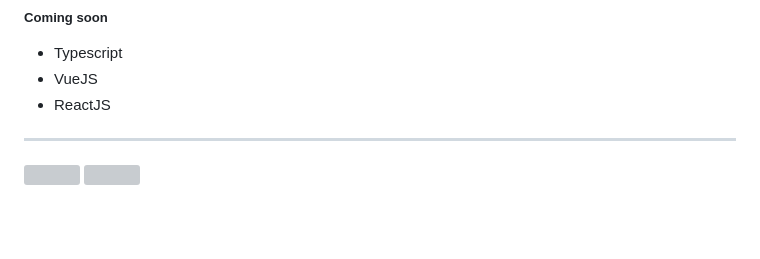
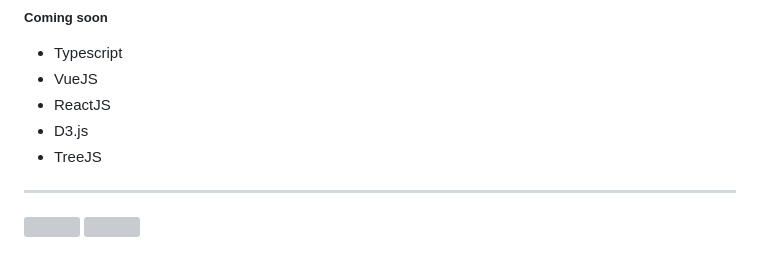
Before and after one commit to kevinboudreault/dev.env, a Markdown page: README.md, the part around the change. Drawn GitHub-style; blank space fills up the shorter version; grey boxes are pictures that could not be loaded.

```diff
--- a/README.md
+++ b/README.md
@@ -71,7 +71,8 @@ Boilerplate for different aspects of full stack dev environment
 - Typescript
 - VueJS
 - ReactJS
-
+- D3.js
+- TreeJS
 
 ---
 
```
